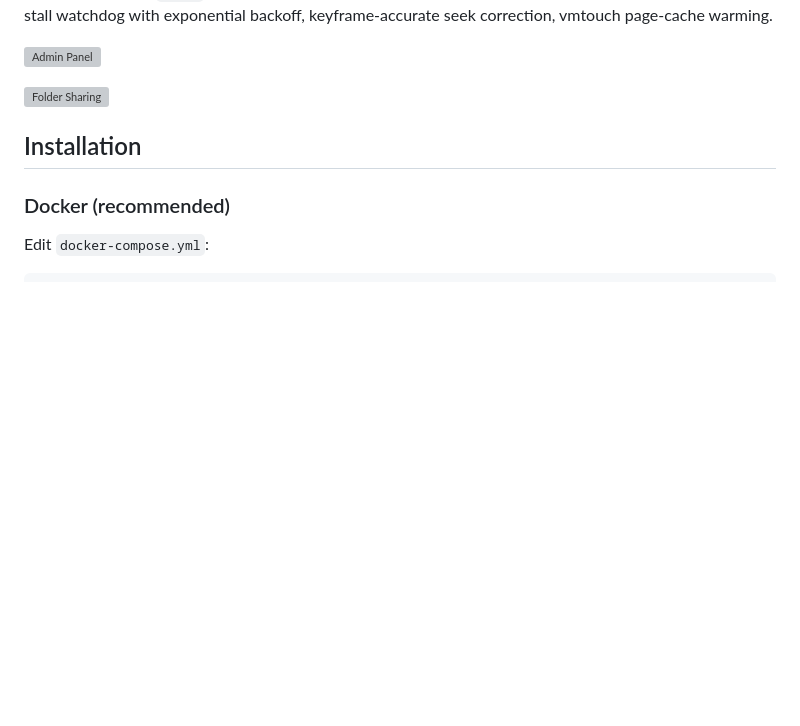
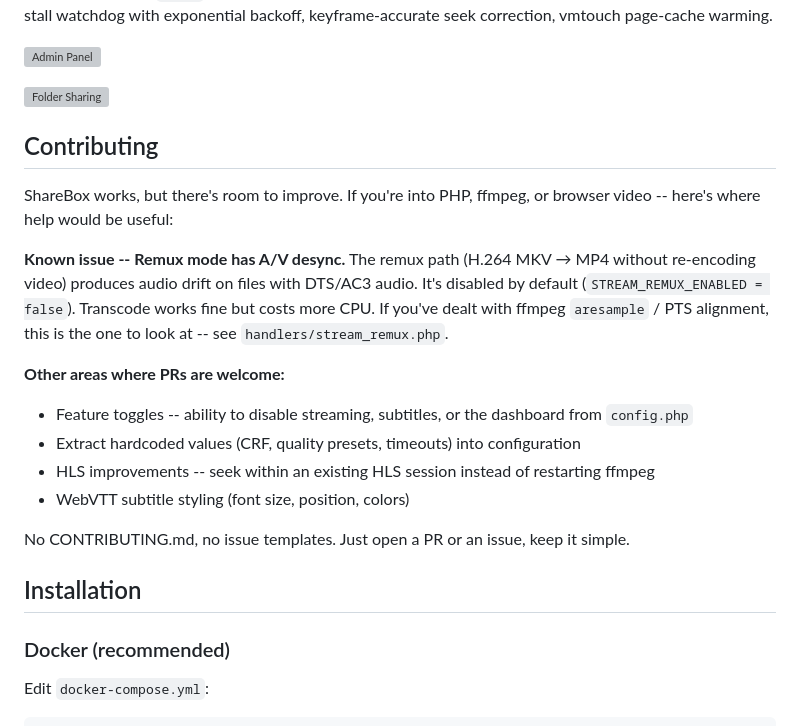
Before and after one commit to ohugonnot/sharebox, a Markdown page: README.md, the part around the change. GitHub-like rendering; blank space fills up the shorter version; grey boxes are pictures that could not be loaded.

Commit message:
docs: add Contributing section with known issues and call for help on remux A/V desync

```diff
--- a/README.md
+++ b/README.md
@@ -61,6 +61,20 @@ Open `http://localhost:8080/share` -- done. See [Installation](#installation) fo
 ![Admin Panel](https://i.postimg.cc/dsFd7Cgz/image.png)
 
 ![Folder Sharing](https://i.postimg.cc/HLNk9fBn/image.png)
+
+## Contributing
+
+ShareBox works, but there's room to improve. If you're into PHP, ffmpeg, or browser video -- here's where help would be useful:
+
+**Known issue -- Remux mode has A/V desync.** The remux path (H.264 MKV → MP4 without re-encoding video) produces audio drift on files with DTS/AC3 audio. It's disabled by default (`STREAM_REMUX_ENABLED = false`). Transcode works fine but costs more CPU. If you've dealt with ffmpeg `aresample` / PTS alignment, this is the one to look at -- see `handlers/stream_remux.php`.
+
+**Other areas where PRs are welcome:**
+- Feature toggles -- ability to disable streaming, subtitles, or the dashboard from `config.php`
+- Extract hardcoded values (CRF, quality presets, timeouts) into configuration
+- HLS improvements -- seek within an existing HLS session instead of restarting ffmpeg
+- WebVTT subtitle styling (font size, position, colors)
+
+No CONTRIBUTING.md, no issue templates. Just open a PR or an issue, keep it simple.
 
 ## Installation
 
```
